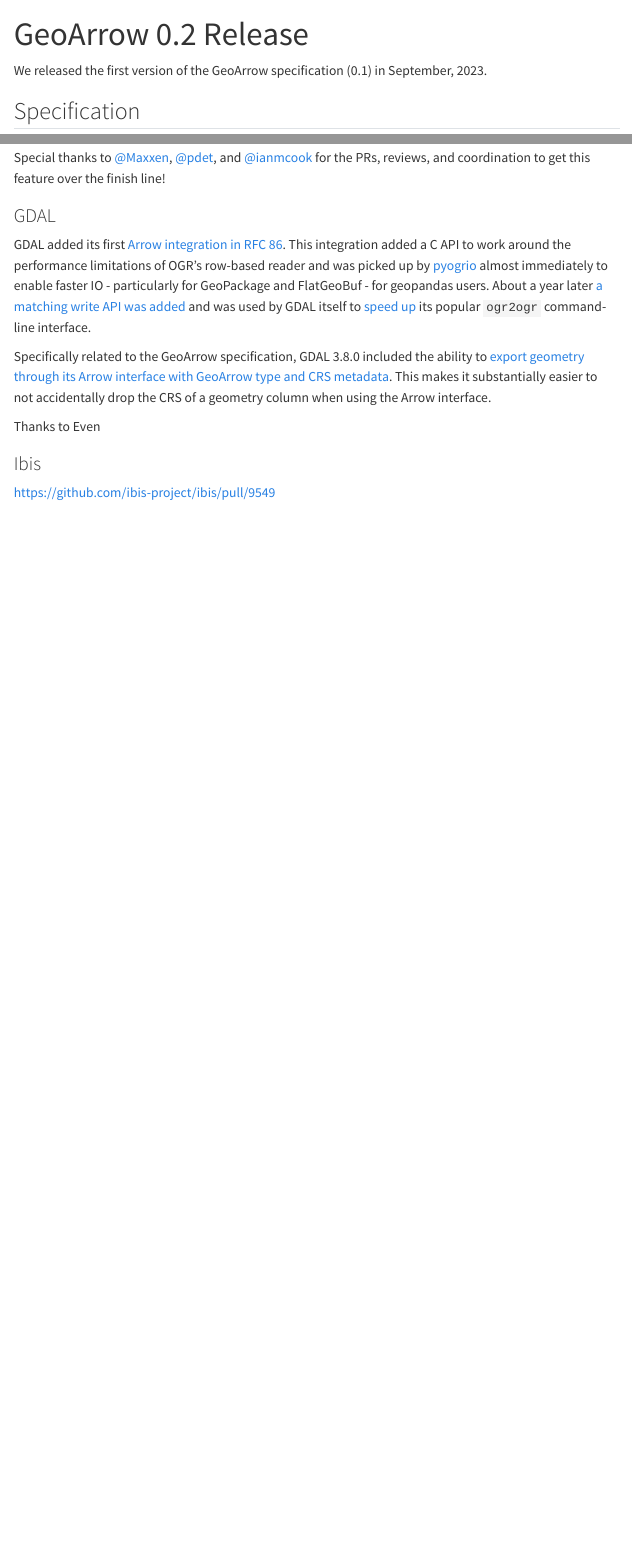
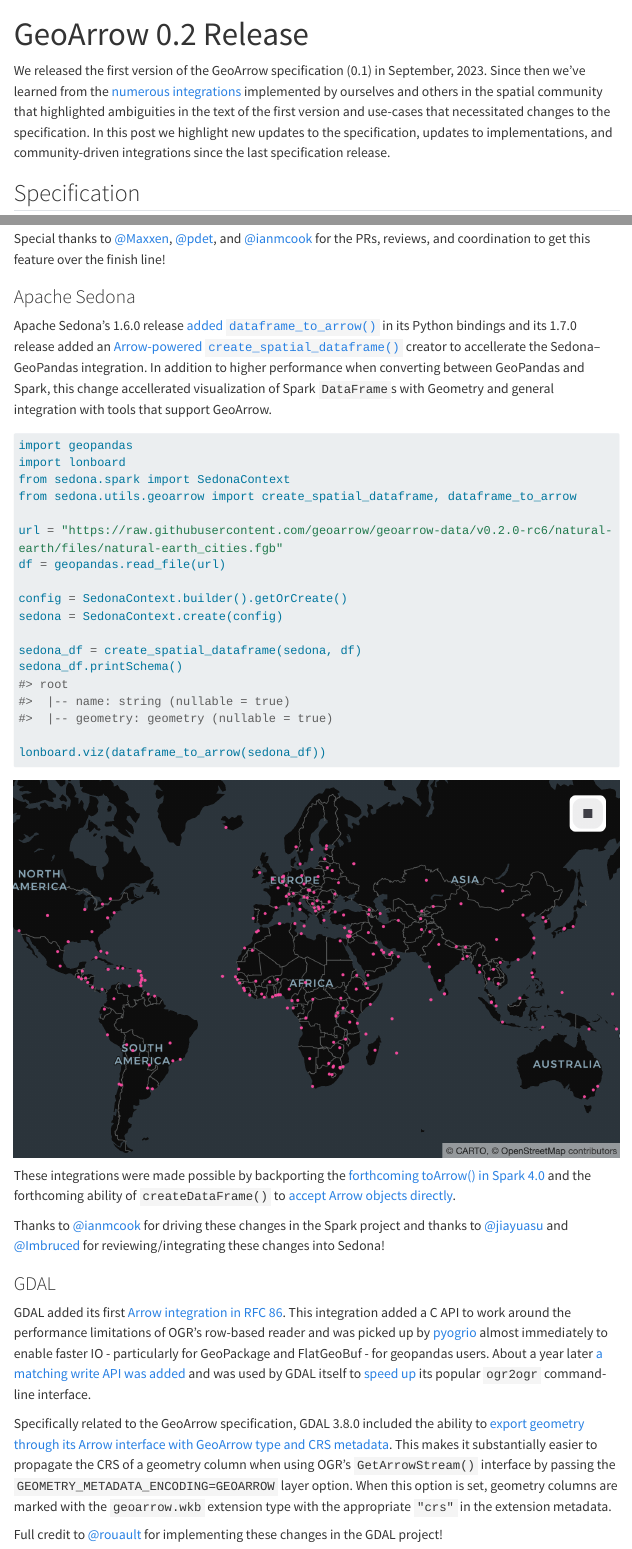
Before and after one commit to geoarrow/geoarrow.github.io, a Quarto document (post/release-0-2.qmd): the page in a window 1100 px wide, from its top, and a second part further down, joined at a grey line. Rendered offline with R 4.5, knitr and Pandoc in place of Quarto, with nearby package versions; menus at the side of the page are left out; long lines of code are wrapped.

Commit message:
sedona, post title

````diff
--- a/post/release-0-2.qmd
+++ b/post/release-0-2.qmd
@@ -3,6 +3,12 @@
 ---
 
 We released the first version of the GeoArrow specification (0.1) in September, 2023.
+Since then we've learned from the [numerous integrations](#ecosystem)
+implemented by ourselves and others in the spatial community that highlighted
+ambiguities in the text of the first version and use-cases that necessitated
+changes to the specification. In this post we highlight new updates to the
+specification, updates to implementations, and community-driven integrations
+since the last specification release.
 
 ## Specification
 
@@ -182,13 +188,63 @@
 and [@ianmcook](https://github.com/ianmcook) for the PRs, reviews, and coordination to get
 this feature over the finish line!
 
+### Apache Sedona
+
+Apache Sedona's 1.6.0 release
+[added `dataframe_to_arrow()`](https://github.com/apache/sedona/pull/1767)
+in its Python bindings and its 1.7.0 release added an
+[Arrow-powered `create_spatial_dataframe()`](https://github.com/apache/sedona/pull/1825)
+creator to accellerate the Sedona--GeoPandas integration. In addition to higher
+performance when converting between GeoPandas and Spark, this change accellerated
+visualization of Spark `DataFrame`s with Geometry and general integration
+with tools that support GeoArrow.
+
+```python
+import geopandas
+import lonboard
+from sedona.spark import SedonaContext
+from sedona.utils.geoarrow import create_spatial_dataframe, dataframe_to_arrow
+
+url = "https://raw.githubusercontent.com/geoarrow/geoarrow-data/v0.2.0-rc6/natural-earth/files/natural-earth_cities.fgb"
+df = geopandas.read_file(url)
+
+config = SedonaContext.builder().getOrCreate()
+sedona = SedonaContext.create(config)
+
+sedona_df = create_spatial_dataframe(sedona, df)
+sedona_df.printSchema()
+#> root
+#>  |-- name: string (nullable = true)
+#>  |-- geometry: geometry (nullable = true)
+
+lonboard.viz(dataframe_to_arrow(sedona_df))
+```
+
+![](release-0-2-lonboard.png)
+
+These integrations were made possible by backporting the
+[forthcoming toArrow() in Spark 4.0](https://github.com/apache/spark/pull/45481)
+and the forthcoming ability of `createDataFrame()` to
+[accept Arrow objects directly](https://github.com/apache/spark/pull/46529).
+
+Thanks to [@ianmcook](https://github.com/ianmcook) for driving these changes
+in the Spark project and thanks to [@jiayuasu](https://github.com/jiayuasu) and
+[@Imbruced](https://github.com/Imbruced) for reviewing/integrating these changes
+into Sedona!
+
 ### GDAL
 
 GDAL added its first [Arrow integration in RFC 86](https://gdal.org/en/stable/development/rfc/rfc86_column_oriented_api.html). This integration added a C API to work around the performance limitations of OGR's row-based reader and was picked up by [pyogrio](https://github.com/geopandas/pyogrio) almost immediately to enable faster IO - particularly for GeoPackage and FlatGeoBuf - for geopandas users. About a year later [a matching write API was added](https://github.com/OSGeo/gdal/pull/8517) and was used by GDAL itself to [speed up](https://github.com/OSGeo/gdal/pull/8560) its popular `ogr2ogr` command-line interface.
 
-Specifically related to the GeoArrow specification, GDAL 3.8.0 included the ability to [export geometry through its Arrow interface with GeoArrow type and CRS metadata](https://github.com/OSGeo/gdal/pull/8617). This makes it substantially easier to not accidentally drop the CRS of a geometry column when using the Arrow interface.
+Specifically related to the GeoArrow specification, GDAL 3.8.0 included the ability to
+[export geometry through its Arrow interface with GeoArrow type and CRS metadata](https://github.com/OSGeo/gdal/pull/8617).
+This makes it substantially easier to propagate the CRS of a geometry column when
+using OGR's `GetArrowStream()` interface by passing the `GEOMETRY_METADATA_ENCODING=GEOARROW`
+layer option. When this option is set, geometry columns are marked with the `geoarrow.wkb`
+extension type with the appropriate `"crs"` in the extension metadata.
 
-Thanks to Even
+Full credit to [@rouault](https://github.com/rouault) for implementing these changes in
+the GDAL project!
 
 ### Ibis
 
````
Also changed, not shown: post/release-0-2-lonboard.png (added).
